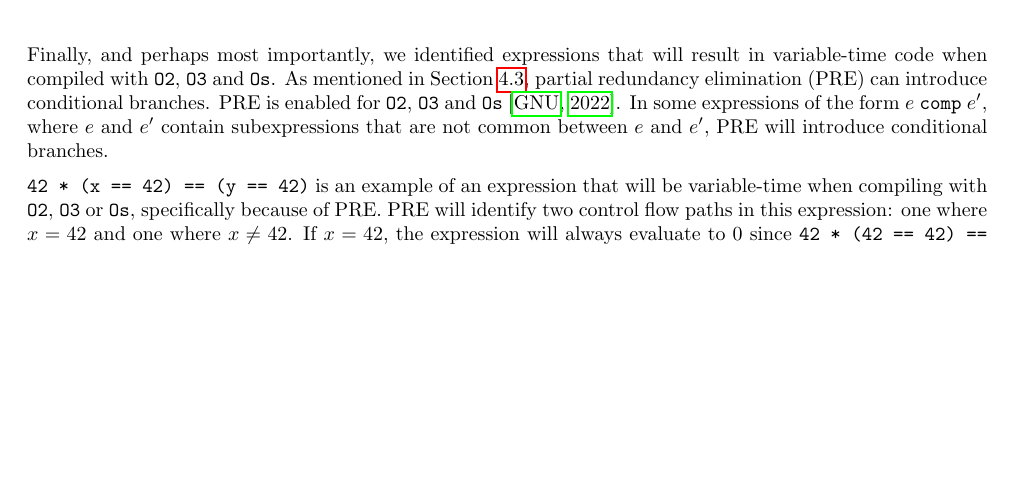
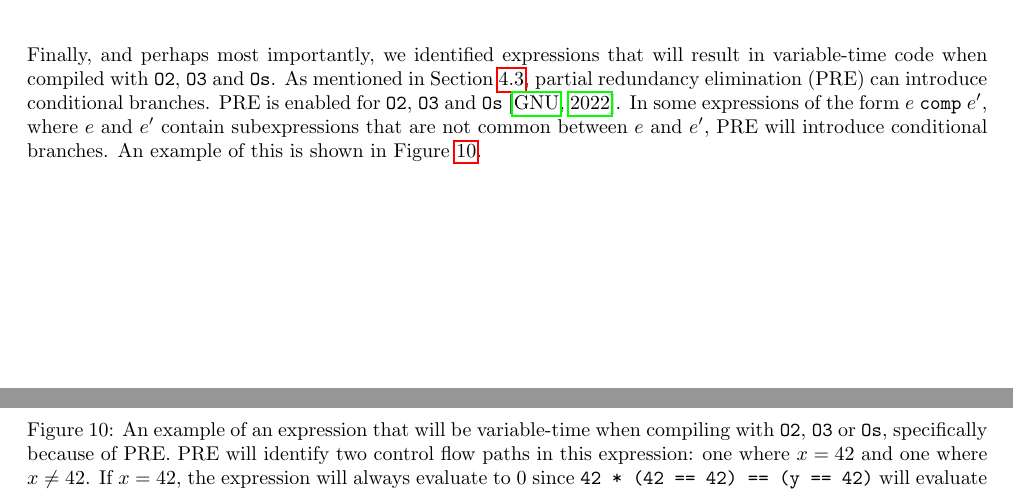
Before and after one commit to anbclausen/optifuzz, a LaTeX document (paper/master.tex, which reads paper/chapters/results.tex): part of page 9 of 12 before the commit and two parts of pages 9 and 10 of 12 after it, the two joined at a grey line, cut so that both start at the same text, the shorter picture padded with empty space. Compiled offline with pdfLaTeX.

Commit message:
paper: made PRE example into a figure since it is much easier to understand then

```diff
--- a/paper/chapters/results.tex
+++ b/paper/chapters/results.tex
@@ -384,8 +384,5 @@ int program(long long int x, long long int y) {
 Finally, and perhaps most importantly, we identified expressions that will result in variable-time code when compiled with \texttt{O2}, \texttt{O3} and \texttt{Os}.
 As mentioned in Section \ref{sec:specific-optimizations}, partial redundancy elimination (PRE) can introduce conditional branches.
 PRE is enabled for \texttt{O2}, \texttt{O3} and \texttt{Os} \citep{gcc-manual}.
-In some expressions of the form $e$ \texttt{comp} $e'$, where $e$ and $e'$ contain subexpressions that are not common between $e$ and $e'$, PRE will introduce conditional branches.
+In some expressions of the form $e$ \texttt{comp} $e'$, where $e$ and $e'$ contain subexpressions that are not common between $e$ and $e'$, PRE will introduce conditional branches. An example of this is shown in Figure \ref{fig:pre-example}.
 
-\texttt{42 * (x == 42) == (y == 42)} is an example of an expression that will be variable-time when compiling with \texttt{O2}, \texttt{O3} or \texttt{Os}, specifically because of PRE.
-PRE will identify two control flow paths in this expression: one where $x=42$ and one where $x \neq 42$.
-If $x=42$, the expression will always evaluate to $0$ since \texttt{42 * (42 == 42) == (y == 42)} will evaluate to $42 \stackrel{?}{=} 0$ or $42 \stackrel{?}{=} 1$ which is false in both cases.
@@ -394,0 +395,8 @@ As a result, PRE will insert a conditional branch that branches on $x = 42$ and
+    \caption{An example of an expression that will be variable-time when compiling with \texttt{O2}, \texttt{O3} or \texttt{Os}, specifically because of PRE.
+    PRE will identify two control flow paths in this expression: one where $x=42$ and one where $x \neq 42$.
+    If $x=42$, the expression will always evaluate to $0$ since \texttt{42 * (42 == 42) == (y == 42)} will evaluate to $42 \stackrel{?}{=} 0$ or $42 \stackrel{?}{=} 1$ which is false in both cases.
+    If $x \neq 42$, the expression depends on whether $y=42$.
+    Hence \texttt{(y == 42)} is redundant in the first control flow path, but not in the second.
+    As a result, PRE will insert a conditional branch that branches on $x = 42$ and only considers $y$ if that is \textit{not} the case.}
+    \label{fig:pre-example}
+\end{figure}
```
Also changed, not shown: paper/chapters/results.tex (9 more changed lines).
